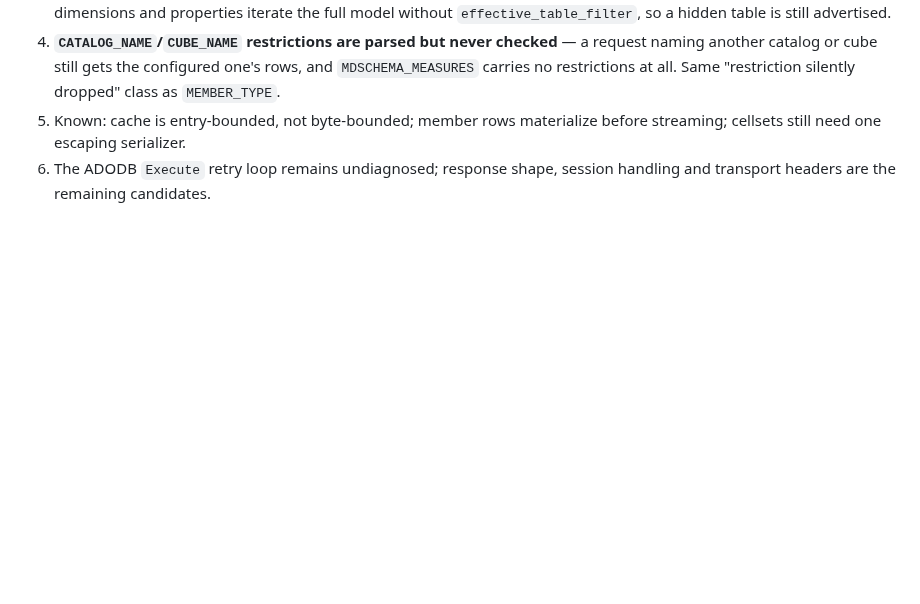
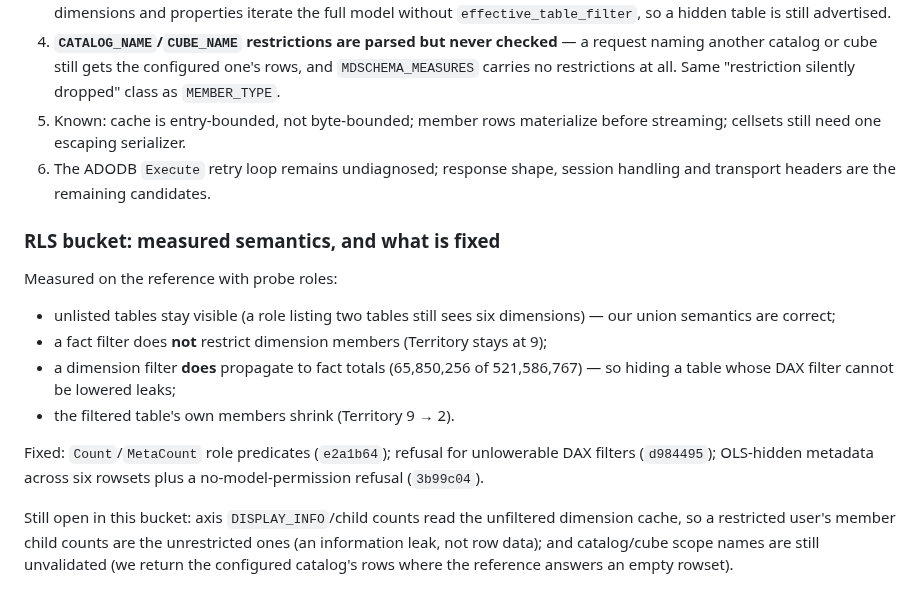
Before and after one commit to felixyman/MallardCube, a Markdown page: plans/051-scale-hardening-engine-and-budgets.md, the part around the change. GitHub-like rendering; blank space fills up the shorter version.

Commit message:
Plan 051: RLS bucket — measured semantics, fixes, and the two remaining items

```diff
--- a/plans/051-scale-hardening-engine-and-budgets.md
+++ b/plans/051-scale-hardening-engine-and-budgets.md
@@ -522,3 +522,24 @@ Open, in priority order (recorded, not fixed):
    before streaming; cellsets still need one escaping serializer.
 6. The ADODB `Execute` retry loop remains undiagnosed; response shape, session
    handling and transport headers are the remaining candidates.
+
+### RLS bucket: measured semantics, and what is fixed
+
+Measured on the reference with probe roles:
+
+- unlisted tables stay visible (a role listing two tables still sees six
+  dimensions) — our union semantics are correct;
+- a fact filter does **not** restrict dimension members (Territory stays at 9);
+- a dimension filter **does** propagate to fact totals (65,850,256 of
+  521,586,767) — so hiding a table whose DAX filter cannot be lowered leaks;
+- the filtered table's own members shrink (Territory 9 → 2).
+
+Fixed: `Count`/`MetaCount` role predicates (`e2a1b64`); refusal for unlowerable
+DAX filters (`d984495`); OLS-hidden metadata across six rowsets plus a
+no-model-permission refusal (`3b99c04`).
+
+Still open in this bucket: axis `DISPLAY_INFO`/child counts read the unfiltered
+dimension cache, so a restricted user's member child counts are the
+unrestricted ones (an information leak, not row data); and catalog/cube scope
+names are still unvalidated (we return the configured catalog's rows where the
+reference answers an empty rowset).
```
